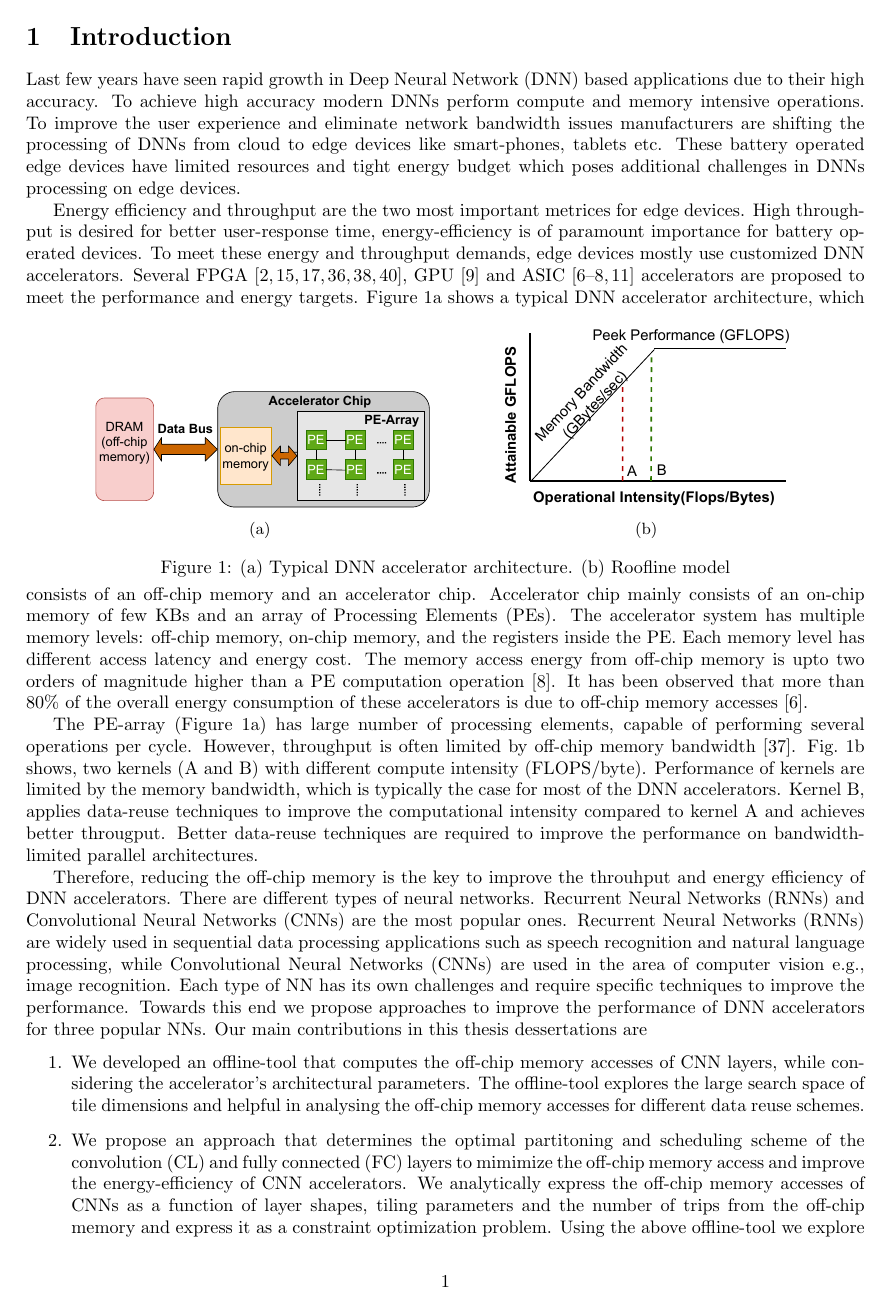
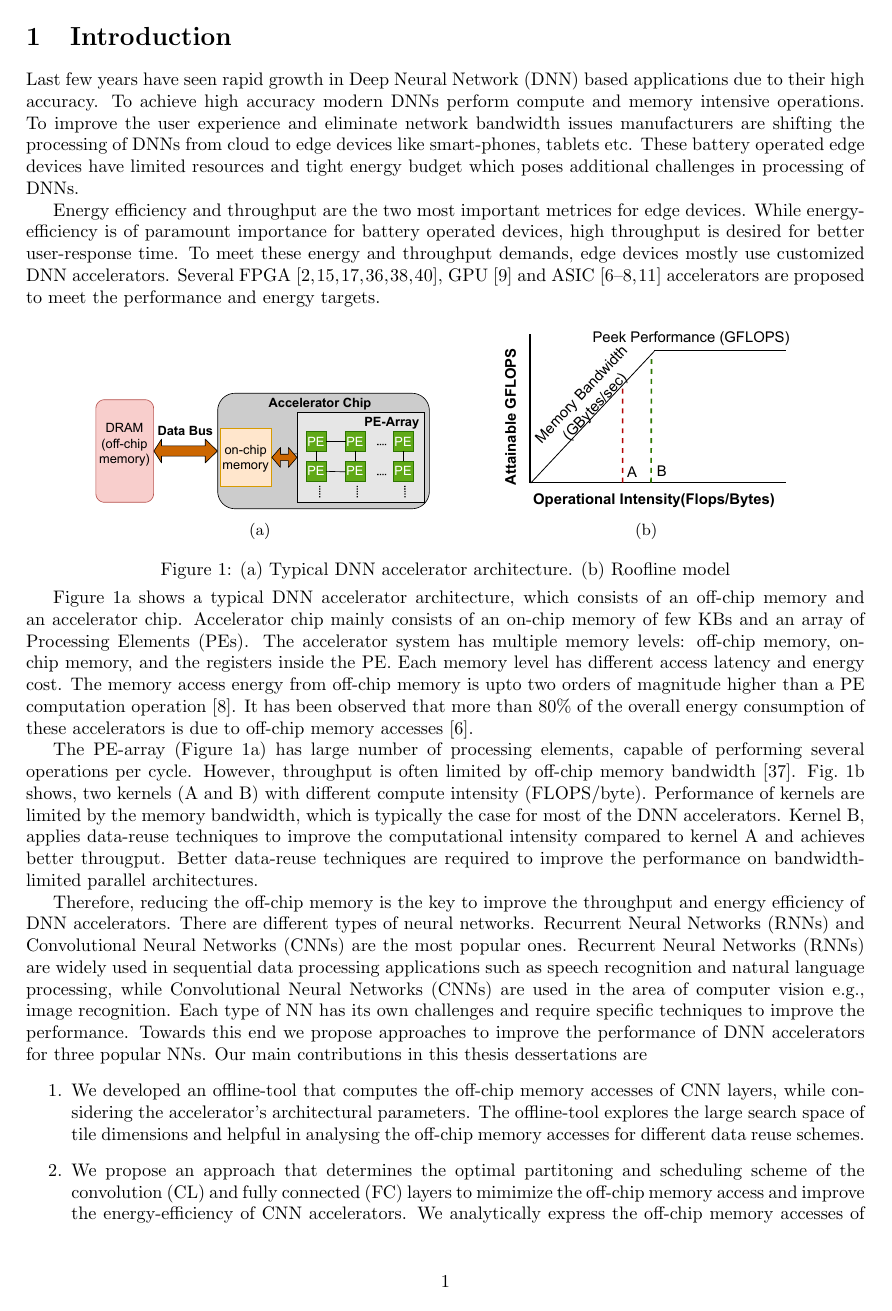
Before and after one commit to saurabhy2k/docs, a LaTeX document (synopsis/basicInfo_v2.tex): page 4 of 16. Compiled offline with pdfLaTeX.

Commit message:
sent for review , first draft, received comments from Prof.Anshul

```diff
--- a/synopsis/basicInfo_v2.tex
+++ b/synopsis/basicInfo_v2.tex
@@ -118,9 +118,9 @@
 	9. References - 2 pages
 \end{comment}
 \section{Introduction}
-Last few years have seen rapid growth in Deep Neural Network (DNN) based applications due to their high accuracy. To achieve high accuracy modern DNNs perform compute and memory intensive operations. To improve the user experience and eliminate network bandwidth issues manufacturers are shifting the processing of DNNs from cloud to edge devices like smart-phones, tablets etc. These battery operated edge devices have limited resources and tight energy budget which poses additional challenges in DNNs processing on edge devices.
+Last few years have seen rapid growth in Deep Neural Network (DNN) based applications due to their high accuracy. To achieve high accuracy modern DNNs perform compute and memory intensive operations. To improve the user experience and eliminate network bandwidth issues manufacturers are shifting the processing of DNNs from cloud to edge devices like smart-phones, tablets etc. These battery operated edge devices have limited resources and tight energy budget which poses additional challenges in processing of DNNs.
 
-Energy efficiency and throughput are the two most important metrices for edge devices. High throughput is desired for better user-response time, energy-efficiency is of paramount importance for battery operated devices. To meet these energy and throughput demands, edge devices mostly use customized DNN accelerators.
+Energy efficiency and throughput are the two most important metrices for edge devices. While energy-efficiency is of paramount importance for battery operated devices, high throughput is desired for better user-response time. To meet these energy and throughput demands, edge devices mostly use customized DNN accelerators.
 Several FPGA~\cite{zhang2015optimizing,wei2019overcoming,gokhale2014240,8742284,gupta2015deep,alwani2016fused}, GPU~\cite{chetlur2014cudnn} and ASIC~\cite{Chen2016EyerissAS,chen2014diannao,chen2014dadiannao,du2015shidiannao} accelerators are proposed to meet the performance and energy targets.
 %\begin{figure}[!htb]
 %	\centering
@@ -141,11 +141,12 @@ Several FPGA~\cite{zhang2015optimizing,wei2019overcoming,gokhale2014240,8742284,
 	\label{fig:acceleratorAndRoofline}
 	\vspace{-1.0em}
 \end{figure}
+
 \figurename{~\ref{fig:typicalDNNAccelerator}} shows a typical DNN accelerator architecture, which consists of an off-chip memory and an accelerator chip. Accelerator chip mainly consists of an on-chip memory of few KBs and an array of Processing Elements (PEs). The accelerator system has multiple memory levels: off-chip memory, on-chip memory, and the registers inside the PE. Each memory level has different access latency and energy cost. The memory access energy from off-chip memory is upto two orders of magnitude higher than a PE computation operation~\cite{Chen2016EyerissAS}. It has been observed that more than 80\% of the overall energy consumption of these accelerators is due to off-chip memory accesses~\cite{chen2014diannao}.
 
 The PE-array (\figurename{~\ref{fig:typicalDNNAccelerator}}) has large number of processing elements, capable of performing several operations per cycle. However, throughput is often limited by off-chip memory bandwidth~\cite{williams2009roofline}. Fig.~\ref{fig:roofline} shows, two kernels (A and B) with different compute intensity (FLOPS/byte). Performance of kernels are limited by the memory bandwidth, which is typically the case for most of the DNN accelerators. Kernel B, applies data-reuse techniques to improve the computational intensity compared to kernel A and achieves better througput. Better data-reuse techniques are required to improve the performance on bandwidth-limited parallel architectures.
 
-Therefore, reducing the off-chip memory is the key to improve the throuhput and energy efficiency of DNN accelerators. There are different types of neural networks. Recurrent Neural Networks (RNNs) and Convolutional Neural Networks (CNNs) are the most popular ones. Recurrent Neural Networks (RNNs) are widely used in sequential data processing applications such as speech recognition and natural language processing, while Convolutional Neural Networks (CNNs) are used in the area of computer vision e.g., image recognition. Each type of NN has its own challenges and require specific techniques to improve the performance. Towards this end we propose approaches to improve the performance of DNN accelerators for three popular NNs. Our main contributions in this thesis dessertations are
+Therefore, reducing the off-chip memory is the key to improve the throughput and energy efficiency of DNN accelerators. There are different types of neural networks. Recurrent Neural Networks (RNNs) and Convolutional Neural Networks (CNNs) are the most popular ones. Recurrent Neural Networks (RNNs) are widely used in sequential data processing applications such as speech recognition and natural language processing, while Convolutional Neural Networks (CNNs) are used in the area of computer vision e.g., image recognition. Each type of NN has its own challenges and require specific techniques to improve the performance. Towards this end we propose approaches to improve the performance of DNN accelerators for three popular NNs. Our main contributions in this thesis dessertations are
 \begin{enumerate}
 	\item We developed an offline-tool that computes the off-chip memory accesses of CNN layers, while considering the accelerator's architectural parameters. The offline-tool explores the large search space of tile dimensions and helpful in analysing the off-chip memory accesses for different data reuse schemes.
 	\item We propose an approach that determines the optimal partitoning and scheduling scheme of the convolution (CL) and fully connected (FC) layers to mimimize the off-chip memory access and improve the energy-efficiency of CNN accelerators. We analytically express the off-chip memory accesses of CNNs  as a function of layer shapes, tiling parameters and the number of trips from the off-chip memory and express it as a constraint optimization problem. Using the above offline-tool we explore the design space to find the optimal solution. We implemented CL and FC layers on FPGA to demonstrate the efficacy of our approach compared to state of the art approaches.
```
Also changed, not shown: synopsis/basicInfo_v2.tex (4 more changed lines).
